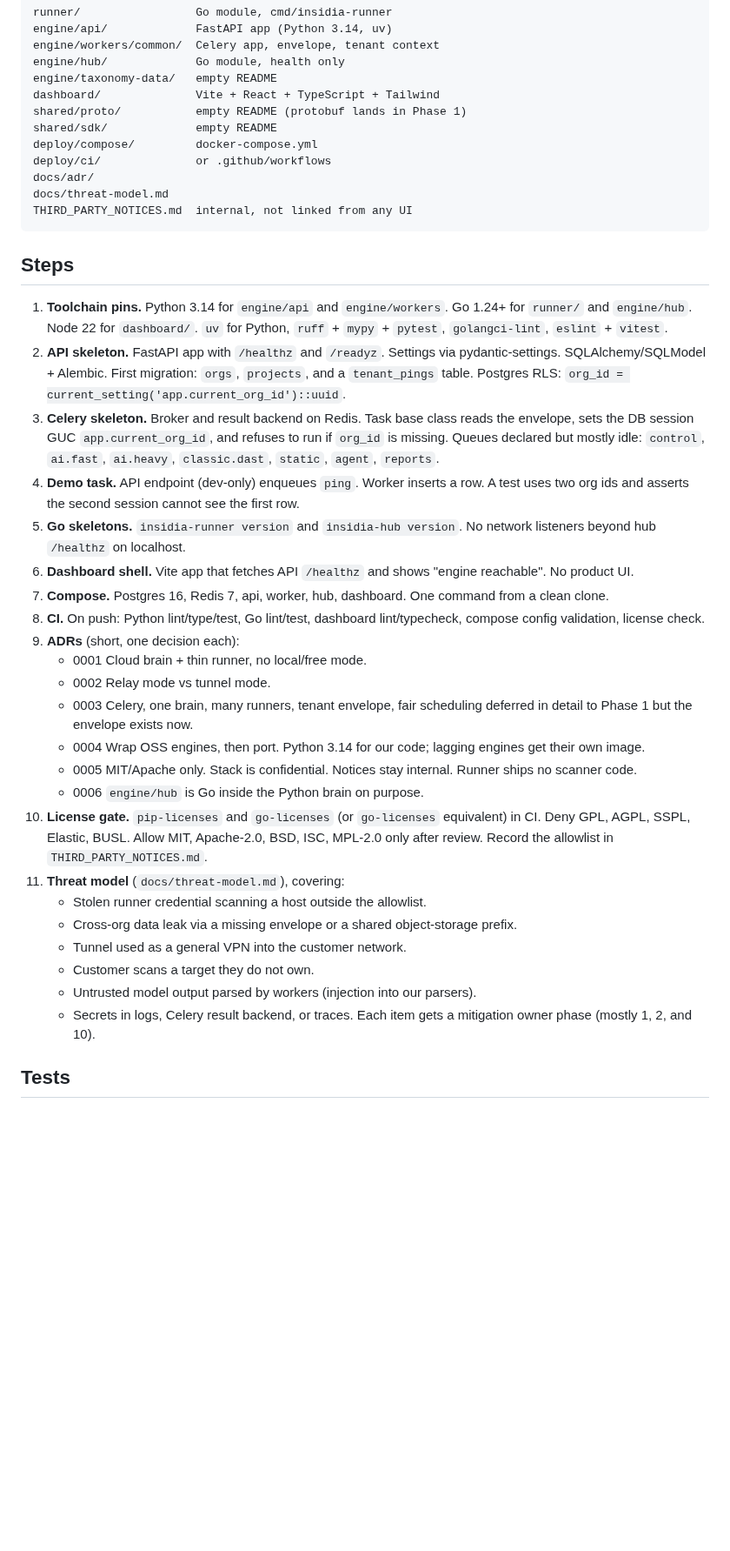
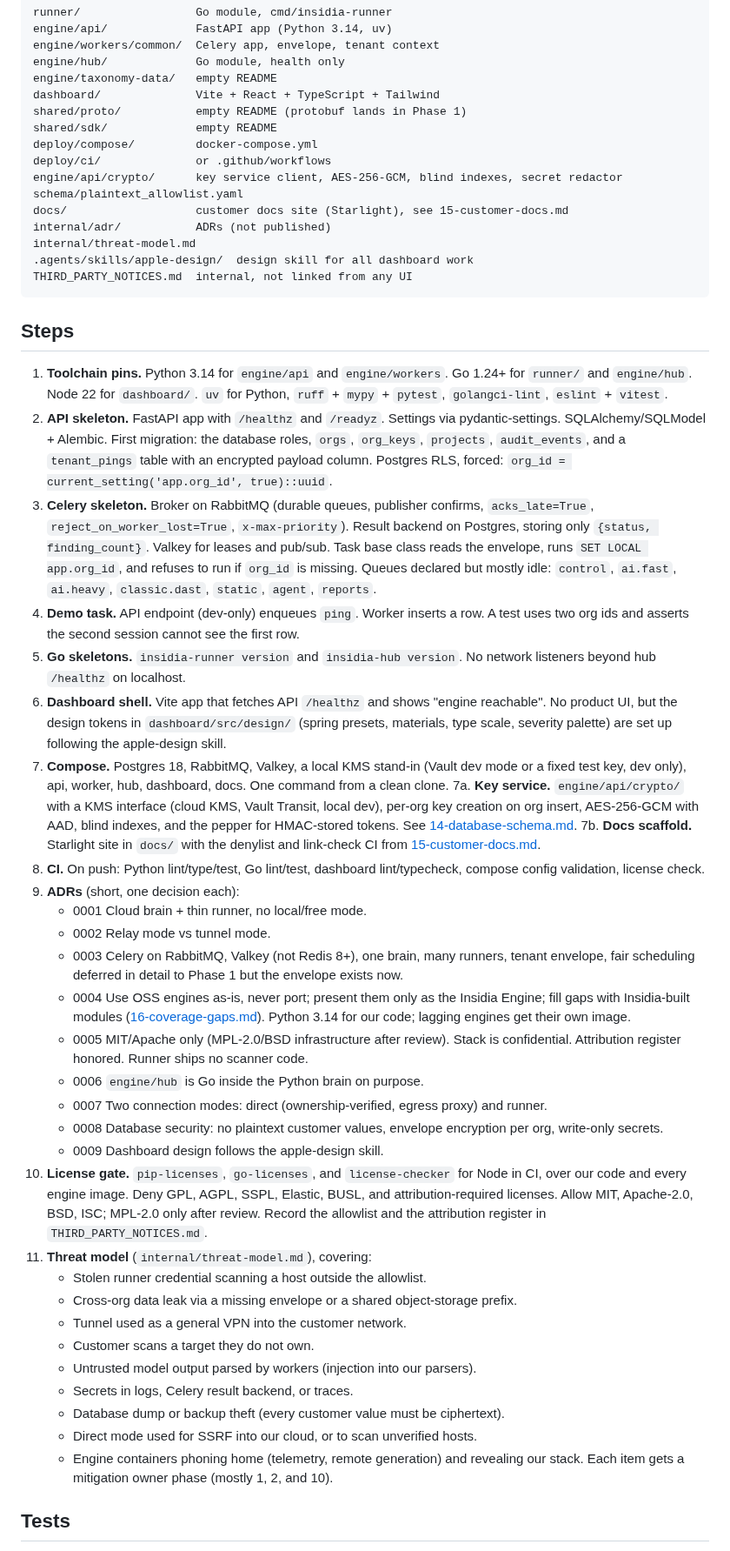
Before and after one commit to Rushi-Balapure/Insidia-Labs, a Markdown page: plans/02-phase0-foundations.md, the part around one of its changes. Shown at 87% size. GitHub-like rendering; blank space fills up the shorter version.

Commit message:
Update the Phase 0 plan for RabbitMQ, Valkey, and encrypted database foundations.
Co-authored-by: Cursor <cursoragent@cursor.com>

````diff
--- a/plans/02-phase0-foundations.md
+++ b/plans/02-phase0-foundations.md
@@ -27,35 +28,47 @@ shared/proto/           empty README (protobuf lands in Phase 1)
 shared/sdk/             empty README
 deploy/compose/         docker-compose.yml
 deploy/ci/              or .github/workflows
-docs/adr/
-docs/threat-model.md
+engine/api/crypto/      key service client, AES-256-GCM, blind indexes, secret redactor
+schema/plaintext_allowlist.yaml
+docs/                   customer docs site (Starlight), see 15-customer-docs.md
+internal/adr/           ADRs (not published)
+internal/threat-model.md
+.agents/skills/apple-design/  design skill for all dashboard work
 THIRD_PARTY_NOTICES.md  internal, not linked from any UI
 ```
 
 ## Steps
 1. **Toolchain pins.** Python 3.14 for `engine/api` and `engine/workers`. Go 1.24+ for `runner/` and `engine/hub`. Node 22 for `dashboard/`. `uv` for Python, `ruff` + `mypy` + `pytest`, `golangci-lint`, `eslint` + `vitest`.
-2. **API skeleton.** FastAPI app with `/healthz` and `/readyz`. Settings via pydantic-settings. SQLAlchemy/SQLModel + Alembic. First migration: `orgs`, `projects`, and a `tenant_pings` table. Postgres RLS: `org_id = current_setting('app.current_org_id')::uuid`.
-3. **Celery skeleton.** Broker and result backend on Redis. Task base class reads the envelope, sets the DB session GUC `app.current_org_id`, and refuses to run if `org_id` is missing. Queues declared but mostly idle: `control`, `ai.fast`, `ai.heavy`, `classic.dast`, `static`, `agent`, `reports`.
+2. **API skeleton.** FastAPI app with `/healthz` and `/readyz`. Settings via pydantic-settings. SQLAlchemy/SQLModel + Alembic. First migration: the database roles, `orgs`, `org_keys`, `projects`, `audit_events`, and a `tenant_pings` table with an encrypted payload column. Postgres RLS, forced: `org_id = current_setting('app.org_id', true)::uuid`.
+3. **Celery skeleton.** Broker on RabbitMQ (durable queues, publisher confirms, `acks_late=True`, `reject_on_worker_lost=True`, `x-max-priority`). Result backend on Postgres, storing only `{status, finding_count}`. Valkey for leases and pub/sub. Task base class reads the envelope, runs `SET LOCAL app.org_id`, and refuses to run if `org_id` is missing. Queues declared but mostly idle: `control`, `ai.fast`, `ai.heavy`, `classic.dast`, `static`, `agent`, `reports`.
 4. **Demo task.** API endpoint (dev-only) enqueues `ping`. Worker inserts a row. A test uses two org ids and asserts the second session cannot see the first row.
 5. **Go skeletons.** `insidia-runner version` and `insidia-hub version`. No network listeners beyond hub `/healthz` on localhost.
-6. **Dashboard shell.** Vite app that fetches API `/healthz` and shows "engine reachable". No product UI.
-7. **Compose.** Postgres 16, Redis 7, api, worker, hub, dashboard. One command from a clean clone.
+6. **Dashboard shell.** Vite app that fetches API `/healthz` and shows "engine reachable". No product UI, but the design tokens in `dashboard/src/design/` (spring presets, materials, type scale, severity palette) are set up following the apple-design skill.
+7. **Compose.** Postgres 18, RabbitMQ, Valkey, a local KMS stand-in (Vault dev mode or a fixed test key, dev only), api, worker, hub, dashboard, docs. One command from a clean clone.
+7a. **Key service.** `engine/api/crypto/` with a KMS interface (cloud KMS, Vault Transit, local dev), per-org key creation on org insert, AES-256-GCM with AAD, blind indexes, and the pepper for HMAC-stored tokens. See [14-database-schema.md](14-database-schema.md).
+7b. **Docs scaffold.** Starlight site in `docs/` with the denylist and link-check CI from [15-customer-docs.md](15-customer-docs.md).
 8. **CI.** On push: Python lint/type/test, Go lint/test, dashboard lint/typecheck, compose config validation, license check.
 9. **ADRs** (short, one decision each):
    - 0001 Cloud brain + thin runner, no local/free mode.
    - 0002 Relay mode vs tunnel mode.
-   - 0003 Celery, one brain, many runners, tenant envelope, fair scheduling deferred in detail to Phase 1 but the envelope exists now.
-   - 0004 Wrap OSS engines, then port. Python 3.14 for our code; lagging engines get their own image.
-   - 0005 MIT/Apache only. Stack is confidential. Notices stay internal. Runner ships no scanner code.
+   - 0003 Celery on RabbitMQ, Valkey (not Redis 8+), one brain, many runners, tenant envelope, fair scheduling deferred in detail to Phase 1 but the envelope exists now.
+   - 0004 Use OSS engines as-is, never port; present them only as the Insidia Engine; fill gaps with Insidia-built modules ([16-coverage-gaps.md](16-coverage-gaps.md)). Python 3.14 for our code; lagging engines get their own image.
+   - 0005 MIT/Apache only (MPL-2.0/BSD infrastructure after review). Stack is confidential. Attribution register honored. Runner ships no scanner code.
    - 0006 `engine/hub` is Go inside the Python brain on purpose.
-10. **License gate.** `pip-licenses` and `go-licenses` (or `go-licenses` equivalent) in CI. Deny GPL, AGPL, SSPL, Elastic, BUSL. Allow MIT, Apache-2.0, BSD, ISC, MPL-2.0 only after review. Record the allowlist in `THIRD_PARTY_NOTICES.md`.
-11. **Threat model** (`docs/threat-model.md`), covering:
+   - 0007 Two connection modes: direct (ownership-verified, egress proxy) and runner.
+   - 0008 Database security: no plaintext customer values, envelope encryption per org, write-only secrets.
+   - 0009 Dashboard design follows the apple-design skill.
+10. **License gate.** `pip-licenses`, `go-licenses`, and `license-checker` for Node in CI, over our code and every engine image. Deny GPL, AGPL, SSPL, Elastic, BUSL, and attribution-required licenses. Allow MIT, Apache-2.0, BSD, ISC; MPL-2.0 only after review. Record the allowlist and the attribution register in `THIRD_PARTY_NOTICES.md`.
+11. **Threat model** (`internal/threat-model.md`), covering:
     - Stolen runner credential scanning a host outside the allowlist.
     - Cross-org data leak via a missing envelope or a shared object-storage prefix.
     - Tunnel used as a general VPN into the customer network.
     - Customer scans a target they do not own.
     - Untrusted model output parsed by workers (injection into our parsers).
     - Secrets in logs, Celery result backend, or traces.
+    - Database dump or backup theft (every customer value must be ciphertext).
+    - Direct mode used for SSRF into our cloud, or to scan unverified hosts.
+    - Engine containers phoning home (telemetry, remote generation) and revealing our stack.
     Each item gets a mitigation owner phase (mostly 1, 2, and 10).
 
 ## Tests
````
Also changed, not shown: other parts of plans/02-phase0-foundations.md (+7 -2 lines).
